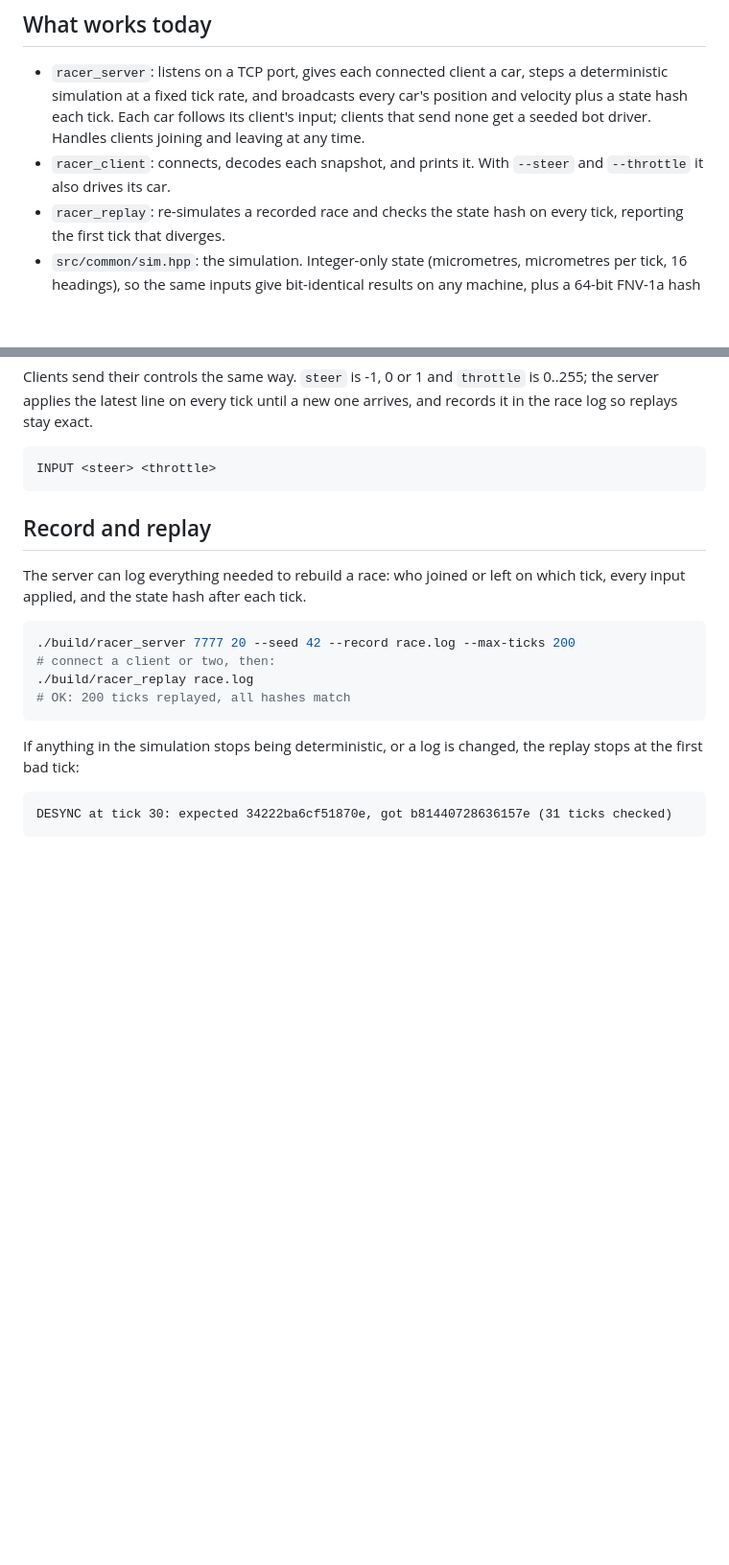
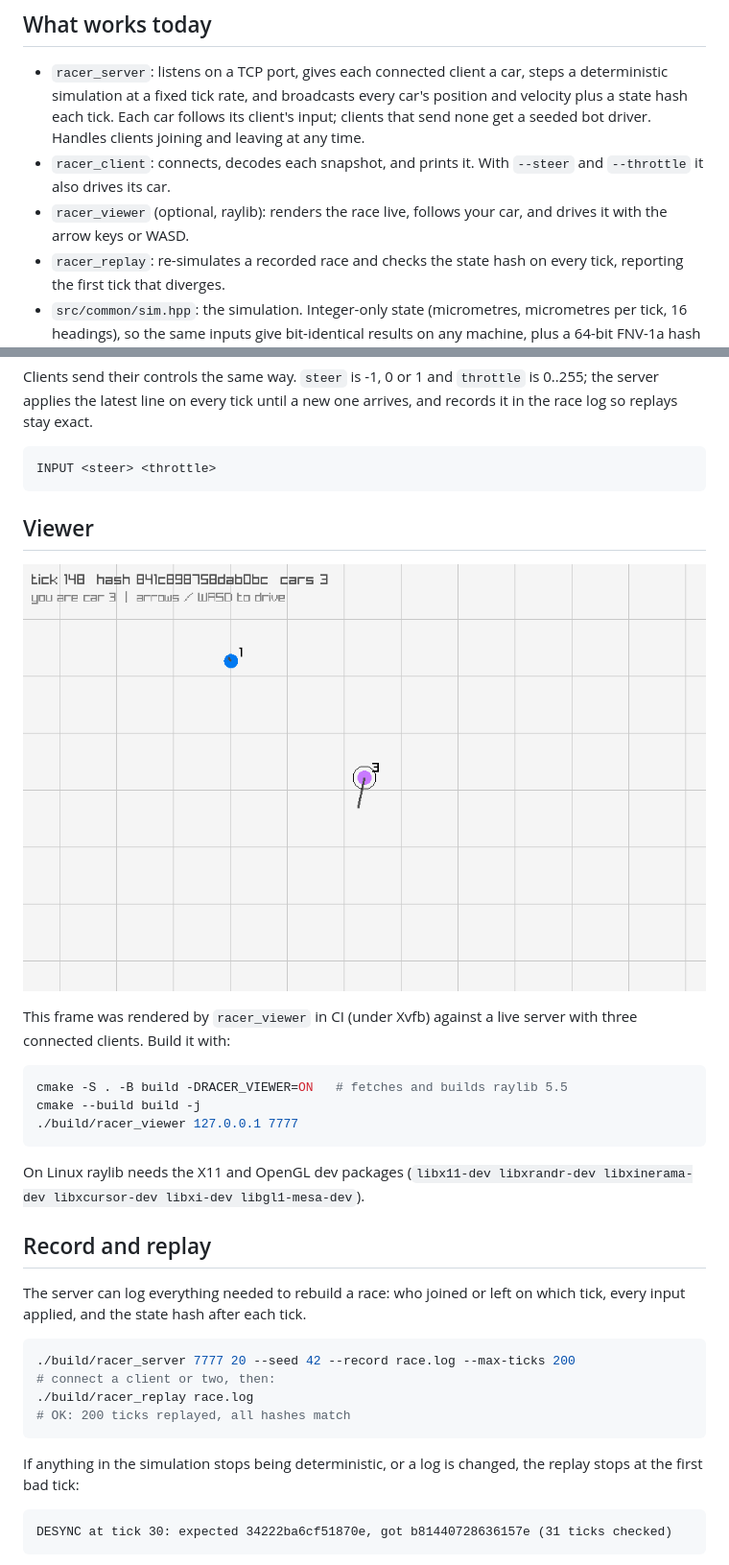
Before and after one commit to fff132bb-lab/statesync-racer, a Markdown page: README.md, 2 parts joined by grey strips. Shown at 96% size. GitHub-like rendering; pictures changed too: docs/viewer.png (added); blank space fills up the shorter version.

Commit message:
docs: viewer screenshot rendered in CI and build steps

````diff
--- a/README.md
+++ b/README.md
@@ -17,6 +17,8 @@ only render what the server says.
   Handles clients joining and leaving at any time.
 - `racer_client`: connects, decodes each snapshot, and prints it. With
   `--steer` and `--throttle` it also drives its car.
+- `racer_viewer` (optional, raylib): renders the race live, follows your car,
+  and drives it with the arrow keys or WASD.
 - `racer_replay`: re-simulates a recorded race and checks the state hash on
   every tick, reporting the first tick that diverges.
 - `src/common/sim.hpp`: the simulation. Integer-only state (micrometres,
@@ -38,6 +40,22 @@ a new one arrives, and records it in the race log so replays stay exact.
 ```
 INPUT <steer> <throttle>
 ```
+
+## Viewer
+
+![racer_viewer rendering a live race with three cars](docs/viewer.png)
+
+This frame was rendered by `racer_viewer` in CI (under Xvfb) against a live
+server with three connected clients. Build it with:
+
+```sh
+cmake -S . -B build -DRACER_VIEWER=ON   # fetches and builds raylib 5.5
+cmake --build build -j
+./build/racer_viewer 127.0.0.1 7777
+```
+
+On Linux raylib needs the X11 and OpenGL dev packages
+(`libx11-dev libxrandr-dev libxinerama-dev libxcursor-dev libxi-dev libgl1-mesa-dev`).
 
 ## Record and replay
 
````
Also changed, not shown: other parts of README.md (+2 -0 lines).
